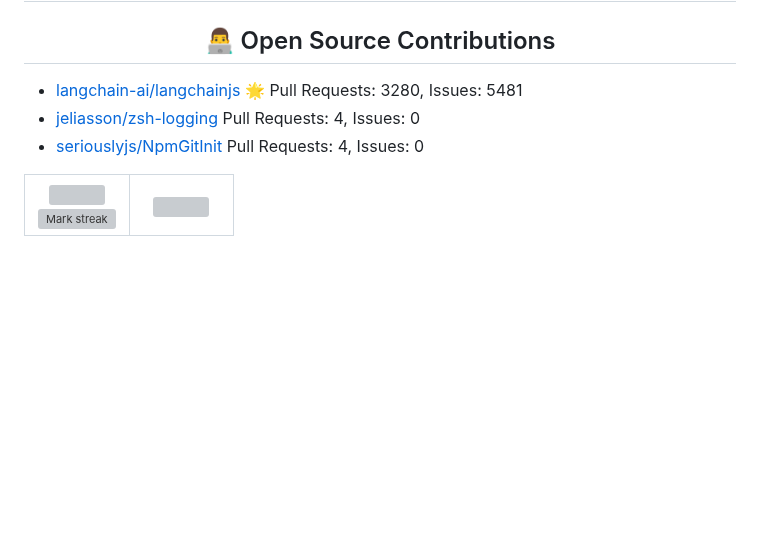
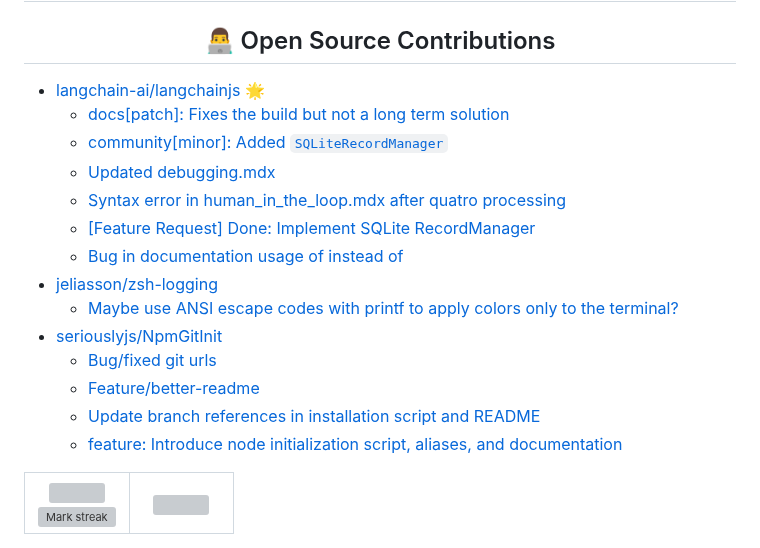
Before and after one commit to pipewrk/pipewrk, a Markdown page: README.md, the part around the change. Rendered like a GitHub page; blank space fills up the shorter version; grey boxes are pictures that could not be loaded.

Commit message:
Update README with latest contributions

```diff
--- a/README.md
+++ b/README.md
@@ -31,9 +31,20 @@
 <h2 align="center">👨‍💻 Open Source Contributions</h2>
 
   <!-- CONTRIBUTIONS:START -->
-- [langchain-ai/langchainjs](https://github.com/langchain-ai/langchainjs) 🌟 Pull Requests: 3280, Issues: 5481
-- [jeliasson/zsh-logging](https://github.com/jeliasson/zsh-logging)  Pull Requests: 4, Issues: 0
-- [seriouslyjs/NpmGitInit](https://github.com/seriouslyjs/NpmGitInit)  Pull Requests: 4, Issues: 0
+- [langchain-ai/langchainjs](https://github.com/langchain-ai/langchainjs) 🌟
+  - [docs[patch]: Fixes the build but not a long term solution](https://github.com/langchain-ai/langchainjs/pull/4361)
+  - [community[minor]: Added `SQLiteRecordManager`](https://github.com/langchain-ai/langchainjs/pull/4321)
+  - [Updated debugging.mdx](https://github.com/langchain-ai/langchainjs/pull/4319)
+  - [Syntax error in human_in_the_loop.mdx after quatro processing](https://github.com/langchain-ai/langchainjs/issues/4360)
+  - [[Feature Request] Done: Implement SQLite RecordManager](https://github.com/langchain-ai/langchainjs/issues/4320)
+  - [Bug in documentation usage of<CodeOutputBlock> instead of <CodeBlock>](https://github.com/langchain-ai/langchainjs/issues/4318)
+- [jeliasson/zsh-logging](https://github.com/jeliasson/zsh-logging)
+  - [Maybe use ANSI escape codes with printf to apply colors only to the terminal?](https://github.com/jeliasson/zsh-logging/pull/1)
+- [seriouslyjs/NpmGitInit](https://github.com/seriouslyjs/NpmGitInit)
+  - [Bug/fixed git urls](https://github.com/seriouslyjs/NpmGitInit/pull/4)
+  - [Feature/better-readme](https://github.com/seriouslyjs/NpmGitInit/pull/3)
+  - [Update branch references in installation script and README](https://github.com/seriouslyjs/NpmGitInit/pull/2)
+  - [feature: Introduce node initialization script, aliases, and documentation](https://github.com/seriouslyjs/NpmGitInit/pull/1)
 <!-- CONTRIBUTIONS:END -->
 
 <!--- stats & Trophy (start) -->
```
